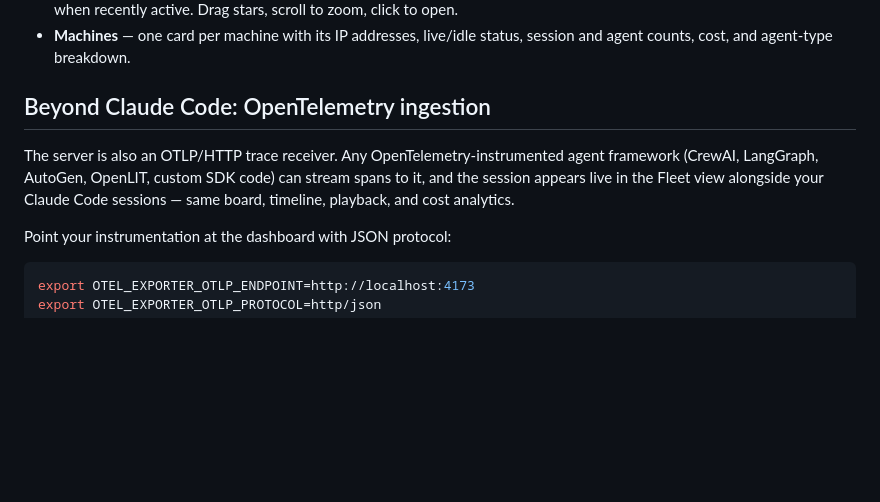
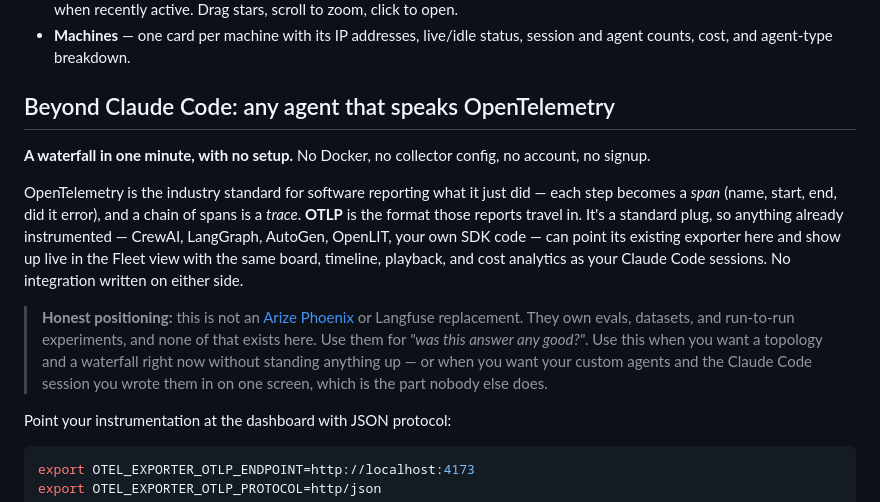
Before and after one commit to evanchakrin/agent-mission-control, a Markdown page: README.md, the part around the change. Drawn GitHub-style; blank space fills up the shorter version.

Commit message:
docs: explain OTLP in plain language and state honest positioning vs Phoenix/Langfuse
Co-Authored-By: Claude Opus 4.8 <noreply@anthropic.com>

```diff
--- a/README.md
+++ b/README.md
@@ -191,9 +191,13 @@ The overview has four lenses, all color-coded by agent type (Claude coral, Codex
 - **Galaxy** — a force-directed constellation: each machine is a sun, each session a star orbiting it, sized by cost and glowing when recently active. Drag stars, scroll to zoom, click to open.
 - **Machines** — one card per machine with its IP addresses, live/idle status, session and agent counts, cost, and agent-type breakdown.
 
-## Beyond Claude Code: OpenTelemetry ingestion
+## Beyond Claude Code: any agent that speaks OpenTelemetry
 
-The server is also an OTLP/HTTP trace receiver. Any OpenTelemetry-instrumented agent framework (CrewAI, LangGraph, AutoGen, OpenLIT, custom SDK code) can stream spans to it, and the session appears live in the Fleet view alongside your Claude Code sessions — same board, timeline, playback, and cost analytics.
+**A waterfall in one minute, with no setup.** No Docker, no collector config, no account, no signup.
+
+OpenTelemetry is the industry standard for software reporting what it just did — each step becomes a *span* (name, start, end, did it error), and a chain of spans is a *trace*. **OTLP** is the format those reports travel in. It's a standard plug, so anything already instrumented — CrewAI, LangGraph, AutoGen, OpenLIT, your own SDK code — can point its existing exporter here and show up live in the Fleet view with the same board, timeline, playback, and cost analytics as your Claude Code sessions. No integration written on either side.
+
+> **Honest positioning:** this is not an [Arize Phoenix](https://github.com/Arize-ai/phoenix) or Langfuse replacement. They own evals, datasets, and run-to-run experiments, and none of that exists here. Use them for *"was this answer any good?"*. Use this when you want a topology and a waterfall right now without standing anything up — or when you want your custom agents and the Claude Code session you wrote them in on one screen, which is the part nobody else does.
 
 Point your instrumentation at the dashboard with JSON protocol:
 
```
